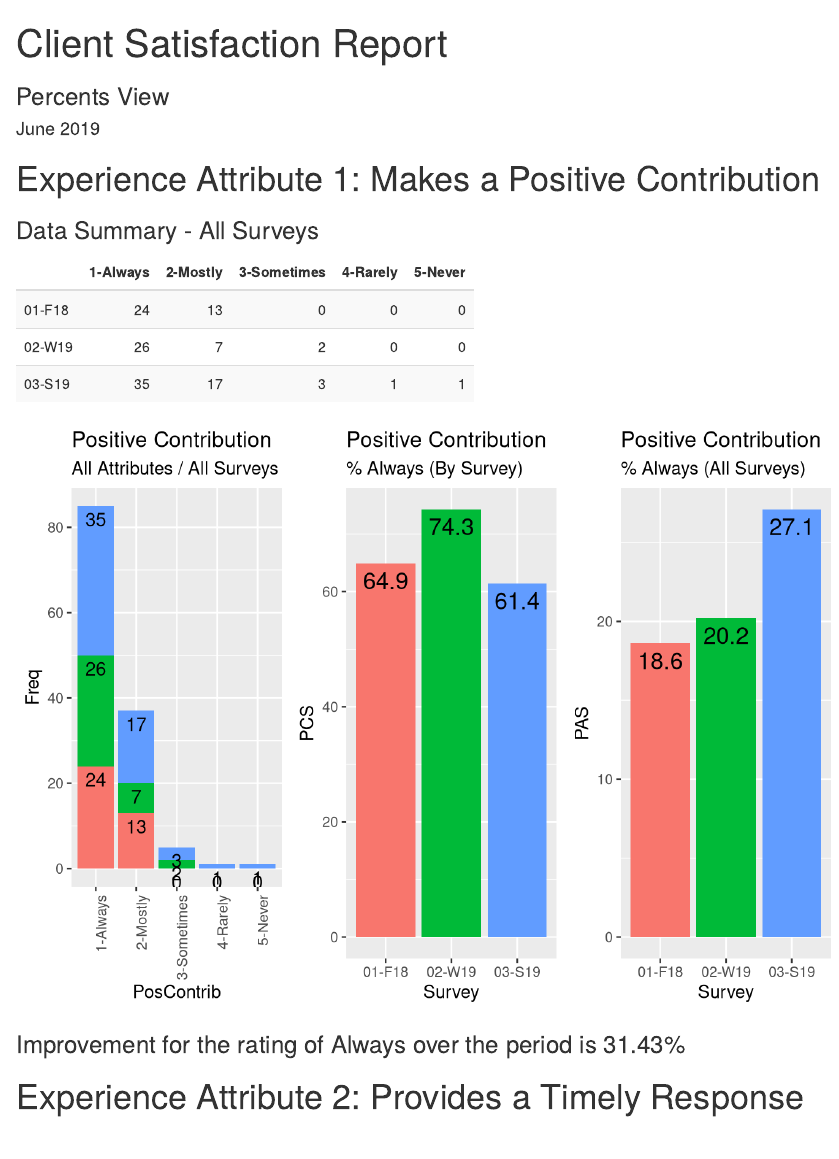
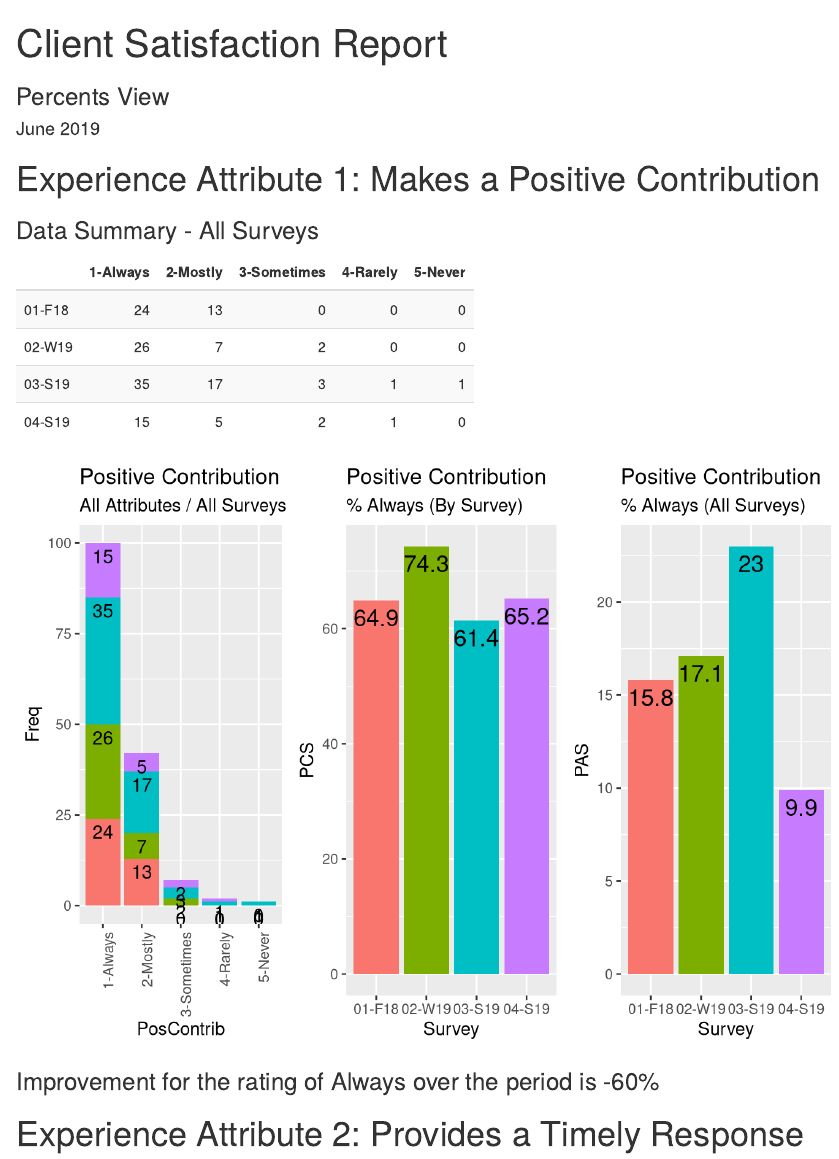
Before and after one commit to wjamesTMC/tsg-projects-2019_05-cust-sat, an R Markdown document (2-CustSatReport-percents.Rmd): the page in a window 1100 px wide, from its top. Rendered offline with R 4.5, knitr and Pandoc, with nearby package versions; drawn as R Markdown's standard HTML page in place of the format the file asks for; common packages that the code uses without loading them are loaded.

```diff
--- a/2-CustSatReport-percents.Rmd
+++ b/2-CustSatReport-percents.Rmd
@@ -50,7 +50,7 @@
 #
 
 # Import and Open the data file / Establish the data set
-data_filename <- "CustSatData.csv"
+data_filename <- "CustSatDataT.csv"
 dat <- read.csv(data_filename, stringsAsFactors = FALSE)
 
 #
```
Also changed, not shown: 3-render-file.R (+0 -1 lines), 2-CustSatReport-percents.html, 2-CustSatReport-percents_files/figure-html/Accountability-1.png (added), 2-CustSatReport-percents_files/figure-html/Experience Attributes Summary 1-1.png (added), 2-CustSatReport-percents_files/figure-html/Experience Attributes Summary 2-1.png (added), 2-CustSatReport-percents_files/figure-html/Knowledgeable-1.png (added), 2-CustSatReport-percents_files/figure-html/Positive Contribution-1.png (added), 2-CustSatReport-percents_files/figure-html/Timely Response-1.png (added), 2-CustSatReport-percents_files/figure-html/Trends Summary 1-1.png (added), 2-CustSatReport-percents_files/figure-html/Trends Summary 2-1.png (added), 2-CustSatReport-percents_files/figure-html/Trends Summary 3-1.png (added), 2-CustSatReport-percents_files/figure-html/Trends Summary 4-1.png (added), 2-CustSatReport-percents_files/figure-html/Trends Summary 4-2.png (added), 1 other file.
